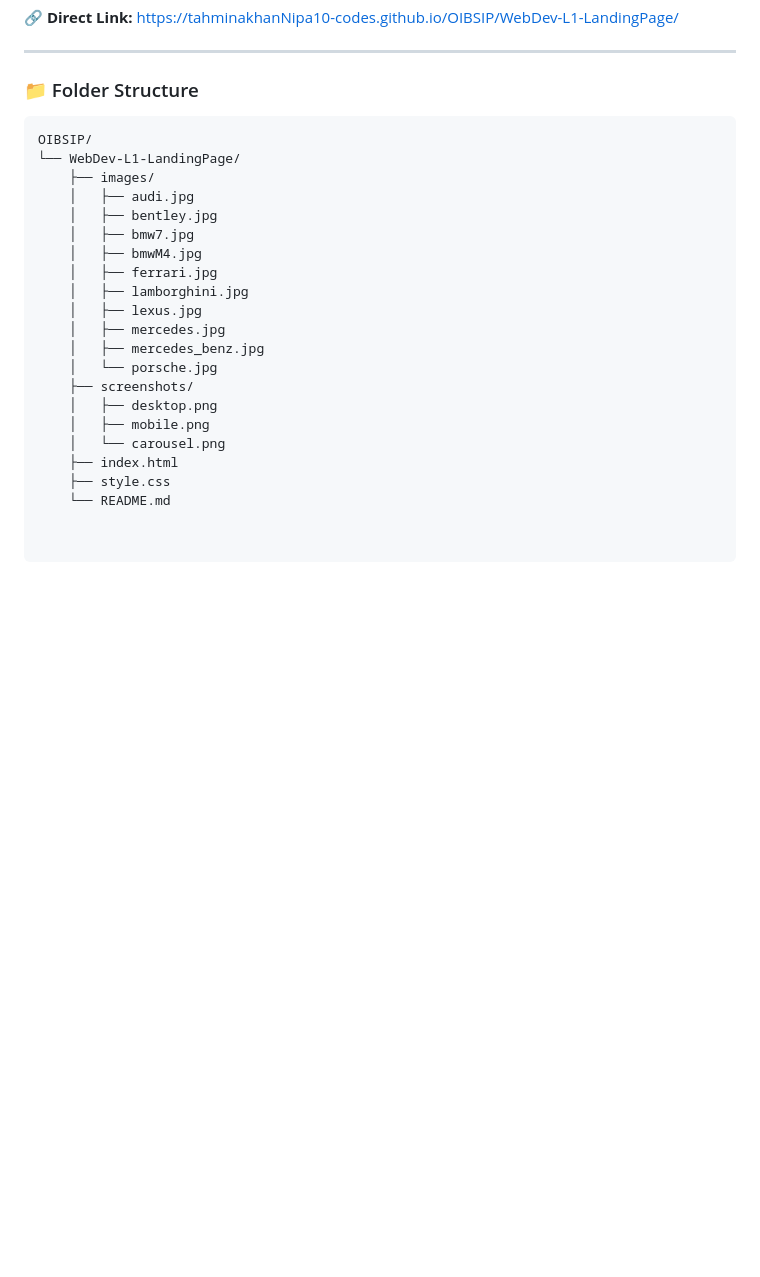
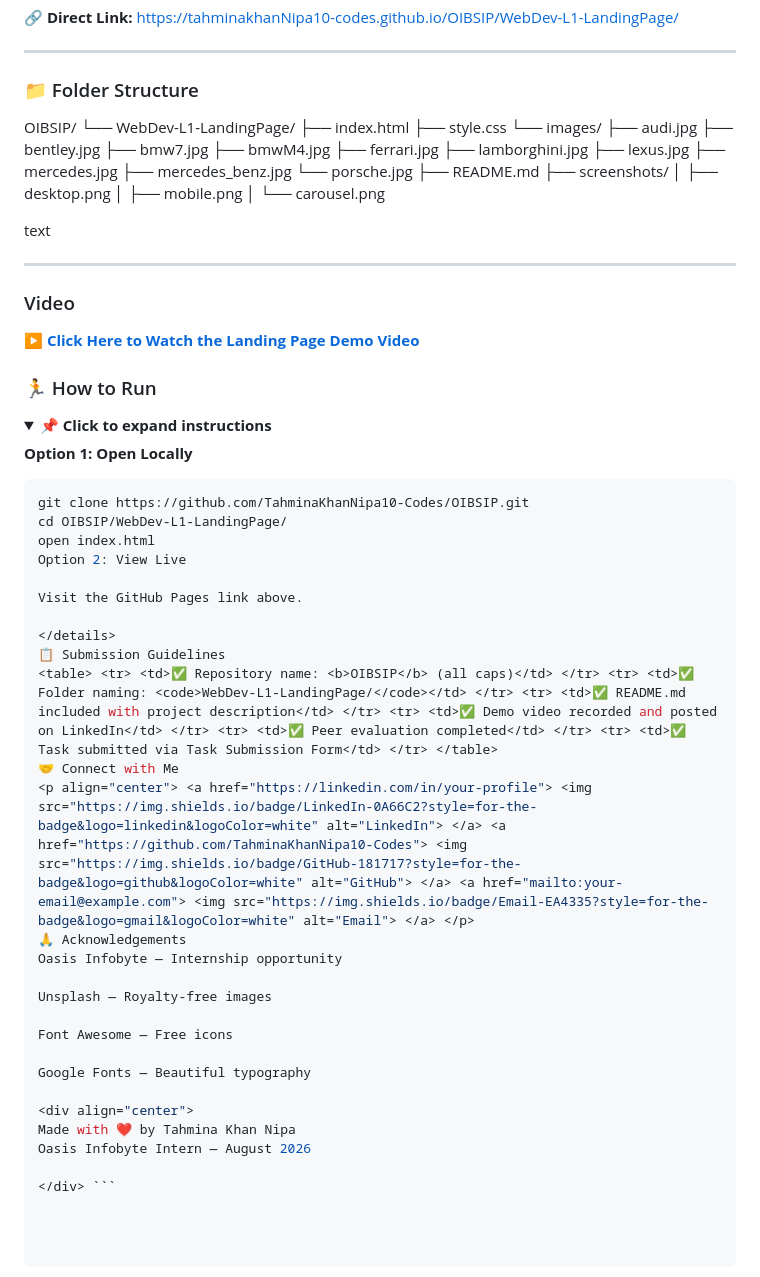
Before and after one commit to TahminaKhanNipa10-Codes/OIBSIP, a Markdown page: WebDev-L1-LandingPage/README.md, the part around one of its changes. GitHub-like rendering; folded sections open; blank space fills up the shorter version.

````diff
--- a/WebDev-L1-LandingPage/README.md
+++ b/WebDev-L1-LandingPage/README.md
@@ -109,25 +112,66 @@ A visually stunning, fully responsive landing page for a luxury car dealership.
 ---
 
 ### 📁 Folder Structure
-
-```text
 OIBSIP/
 └── WebDev-L1-LandingPage/
-    ├── images/
-    │   ├── audi.jpg
-    │   ├── bentley.jpg
-    │   ├── bmw7.jpg
-    │   ├── bmwM4.jpg
-    │   ├── ferrari.jpg
-    │   ├── lamborghini.jpg
-    │   ├── lexus.jpg
-    │   ├── mercedes.jpg
-    │   ├── mercedes_benz.jpg
-    │   └── porsche.jpg
-    ├── screenshots/
-    │   ├── desktop.png
-    │   ├── mobile.png
-    │   └── carousel.png
-    ├── index.html
-    ├── style.css
-    └── README.md
+├── index.html
+├── style.css
+└── images/
+├── audi.jpg
+├── bentley.jpg
+├── bmw7.jpg
+├── bmwM4.jpg
+├── ferrari.jpg
+├── lamborghini.jpg
+├── lexus.jpg
+├── mercedes.jpg
+├── mercedes_benz.jpg
+└── porsche.jpg
+├── README.md
+├── screenshots/
+│ ├── desktop.png
+│ ├── mobile.png
+│ └── carousel.png
+
+text
+
+---
+
+### Video
+
+[▶️ **Click Here to Watch the Landing Page Demo Video**](https://github.com/TahminaKhanNipa10-Codes/OIBSIP/raw/main/WebDev-L1-LandingPage/LandingPages.mp4)
+
+### 🏃 How to Run
+
+<details>
+<summary><b>📌 Click to expand instructions</b></summary>
+
+**Option 1: Open Locally**
+
+```bash
+git clone https://github.com/TahminaKhanNipa10-Codes/OIBSIP.git
+cd OIBSIP/WebDev-L1-LandingPage/
+open index.html
+Option 2: View Live
+
+Visit the GitHub Pages link above.
+
+</details>
+📋 Submission Guidelines
+<table> <tr> <td>✅ Repository name: <b>OIBSIP</b> (all caps)</td> </tr> <tr> <td>✅ Folder naming: <code>WebDev-L1-LandingPage/</code></td> </tr> <tr> <td>✅ README.md included with project description</td> </tr> <tr> <td>✅ Demo video recorded and posted on LinkedIn</td> </tr> <tr> <td>✅ Peer evaluation completed</td> </tr> <tr> <td>✅ Task submitted via Task Submission Form</td> </tr> </table>
+🤝 Connect with Me
+<p align="center"> <a href="https://linkedin.com/in/your-profile"> <img src="https://img.shields.io/badge/LinkedIn-0A66C2?style=for-the-badge&logo=linkedin&logoColor=white" alt="LinkedIn"> </a> <a href="https://github.com/TahminaKhanNipa10-Codes"> <img src="https://img.shields.io/badge/GitHub-181717?style=for-the-badge&logo=github&logoColor=white" alt="GitHub"> </a> <a href="mailto:your-email@example.com"> <img src="https://img.shields.io/badge/Email-EA4335?style=for-the-badge&logo=gmail&logoColor=white" alt="Email"> </a> </p>
+🙏 Acknowledgements
+Oasis Infobyte — Internship opportunity
+
+Unsplash — Royalty-free images
+
+Font Awesome — Free icons
+
+Google Fonts — Beautiful typography
+
+<div align="center">
+Made with ❤️ by Tahmina Khan Nipa
+Oasis Infobyte Intern — August 2026
+
+</div> ```
````
Also changed, not shown: other parts of WebDev-L1-LandingPage/README.md (+42 -39 lines).
